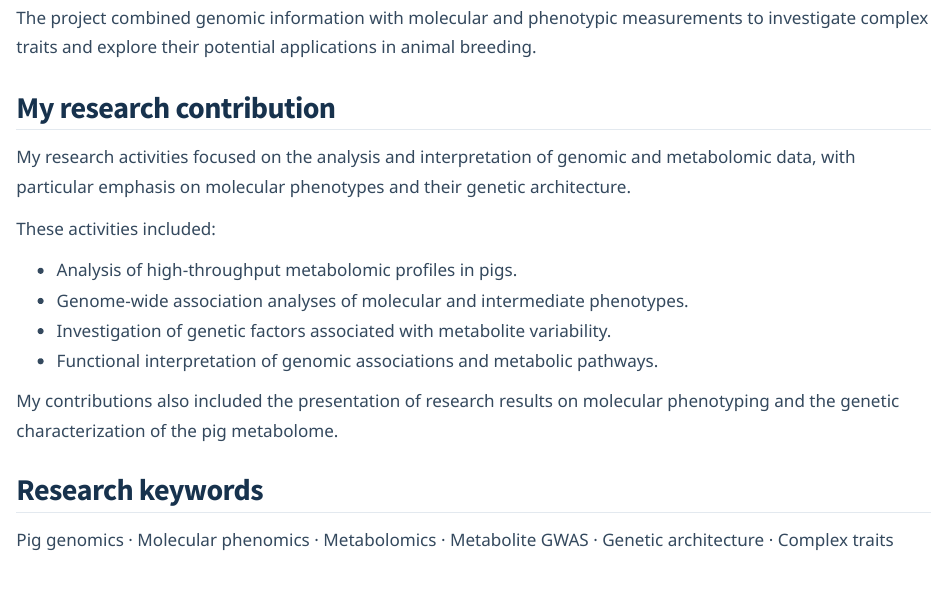
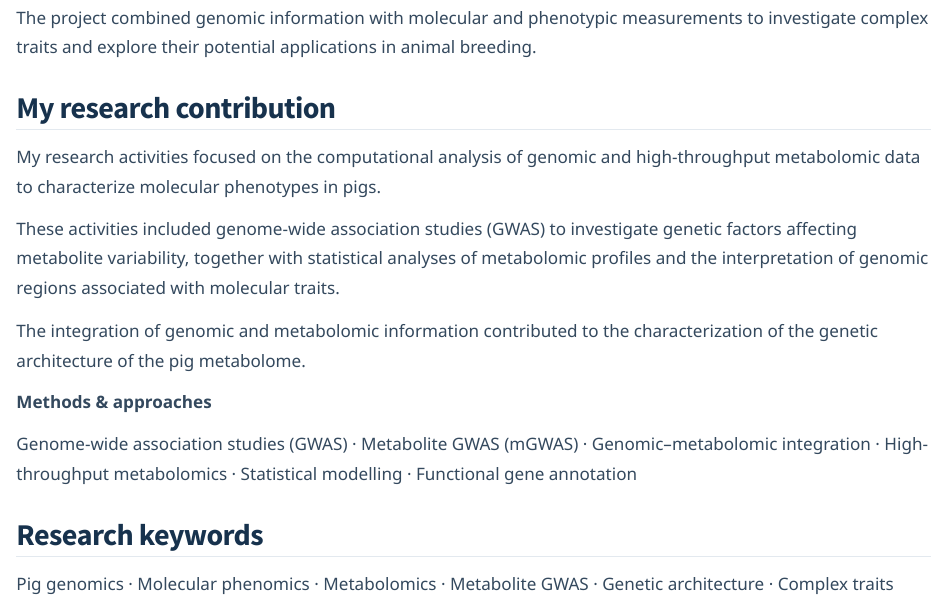
Before and after one commit to samuele-bovo/samuele-bovo.github.io, a Quarto document (projects/pigphenomics/index.qmd): the page in a window 1100 px wide, from 900 px down. Rendered offline with R 4.5, knitr and Pandoc in place of Quarto, with nearby package versions.

Commit message:
Update index.qmd

```diff
--- a/projects/pigphenomics/index.qmd
+++ b/projects/pigphenomics/index.qmd
@@ -56,26 +56,33 @@ their potential applications in animal breeding.
 ## My research contribution
 
 My research activities focused on the
-analysis and interpretation of genomic
-and metabolomic data, with particular
-emphasis on molecular phenotypes and
-their genetic architecture.
+computational analysis of genomic and
+high-throughput metabolomic data to characterize
+molecular phenotypes in pigs.
 
-These activities included:
+These activities included genome-wide association
+studies (GWAS) to investigate genetic factors
+affecting metabolite variability, together with
+statistical analyses of metabolomic profiles
+and the interpretation of genomic regions
+associated with molecular traits.
 
-- Analysis of high-throughput metabolomic
-  profiles in pigs.
-- Genome-wide association analyses
-  of molecular and intermediate phenotypes.
-- Investigation of genetic factors
-  associated with metabolite variability.
-- Functional interpretation of genomic
-  associations and metabolic pathways.
+The integration of genomic and metabolomic
+information contributed to the characterization
+of the genetic architecture of the pig metabolome.
 
-My contributions also included the
-presentation of research results on
-molecular phenotyping and the genetic
-characterization of the pig metabolome.
+::: {.project-methods}
+
+**Methods & approaches**
+
+Genome-wide association studies (GWAS) ·
+Metabolite GWAS (mGWAS) ·
+Genomic–metabolomic integration ·
+High-throughput metabolomics ·
+Statistical modelling ·
+Functional gene annotation
+
+:::
 
 ## Research keywords
 
```
Also changed, not shown: projects/pigphenomics/index.qmd (3 more changed lines).
